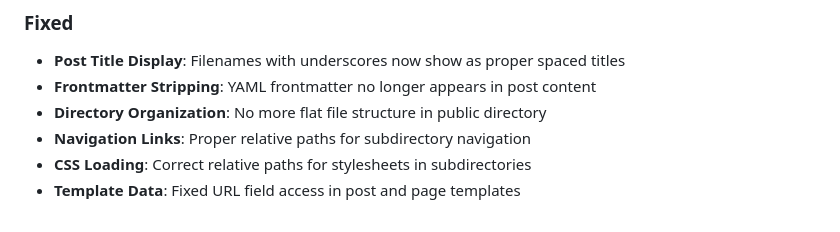
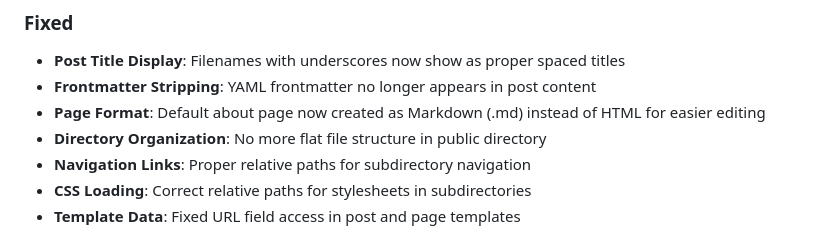
Before and after one commit to timappledotcom/BazelBlog, a Markdown page: docs/CHANGELOG.md, the part around the change. Drawn GitHub-style.

Commit message:
docs: update changelog with Markdown page format fix
- Document conversion of default about page from HTML to Markdown
- Add note about easier page editing with Markdown format
- Complete changelog for all v1.4.2 fixes and improvements

```diff
--- a/docs/CHANGELOG.md
+++ b/docs/CHANGELOG.md
@@ -20,6 +20,7 @@ All notable changes to Bazel Blog will be documented in this file.
 ### Fixed
 - **Post Title Display**: Filenames with underscores now show as proper spaced titles
 - **Frontmatter Stripping**: YAML frontmatter no longer appears in post content
+- **Page Format**: Default about page now created as Markdown (.md) instead of HTML for easier editing
 - **Directory Organization**: No more flat file structure in public directory
 - **Navigation Links**: Proper relative paths for subdirectory navigation
 - **CSS Loading**: Correct relative paths for stylesheets in subdirectories
```
